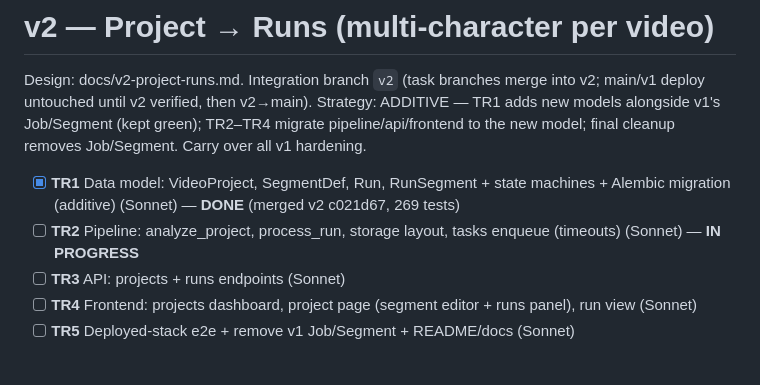
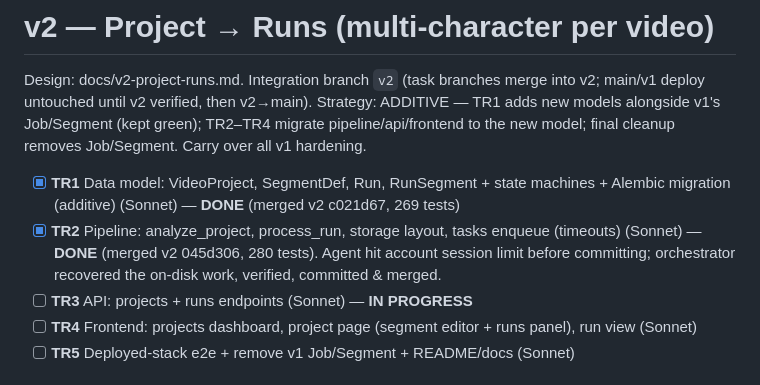
Before and after one commit to KhatkevichKirill/re-skin, a Markdown page: tasks/todo.md, the part around the change. Drawn GitHub-style.

Commit message:
docs: TR2 done, TR3 in progress
Co-Authored-By: Claude Opus 4.8 <noreply@anthropic.com>

```diff
--- a/tasks/todo.md
+++ b/tasks/todo.md
@@ -37,8 +37,8 @@ Design: docs/v2-project-runs.md. Integration branch `v2` (task branches merge in
 Strategy: ADDITIVE — TR1 adds new models alongside v1's Job/Segment (kept green); TR2–TR4 migrate pipeline/api/frontend to the new model; final cleanup removes Job/Segment. Carry over all v1 hardening.
 
 - [x] **TR1** Data model: VideoProject, SegmentDef, Run, RunSegment + state machines + Alembic migration (additive) (Sonnet) — **DONE** (merged v2 c021d67, 269 tests)
-- [ ] **TR2** Pipeline: analyze_project, process_run, storage layout, tasks enqueue (timeouts) (Sonnet) — **IN PROGRESS**
-- [ ] **TR3** API: projects + runs endpoints (Sonnet)
+- [x] **TR2** Pipeline: analyze_project, process_run, storage layout, tasks enqueue (timeouts) (Sonnet) — **DONE** (merged v2 045d306, 280 tests). Agent hit account session limit before committing; orchestrator recovered the on-disk work, verified, committed & merged.
+- [ ] **TR3** API: projects + runs endpoints (Sonnet) — **IN PROGRESS**
 - [ ] **TR4** Frontend: projects dashboard, project page (segment editor + runs panel), run view (Sonnet)
 - [ ] **TR5** Deployed-stack e2e + remove v1 Job/Segment + README/docs (Sonnet)
 
```
